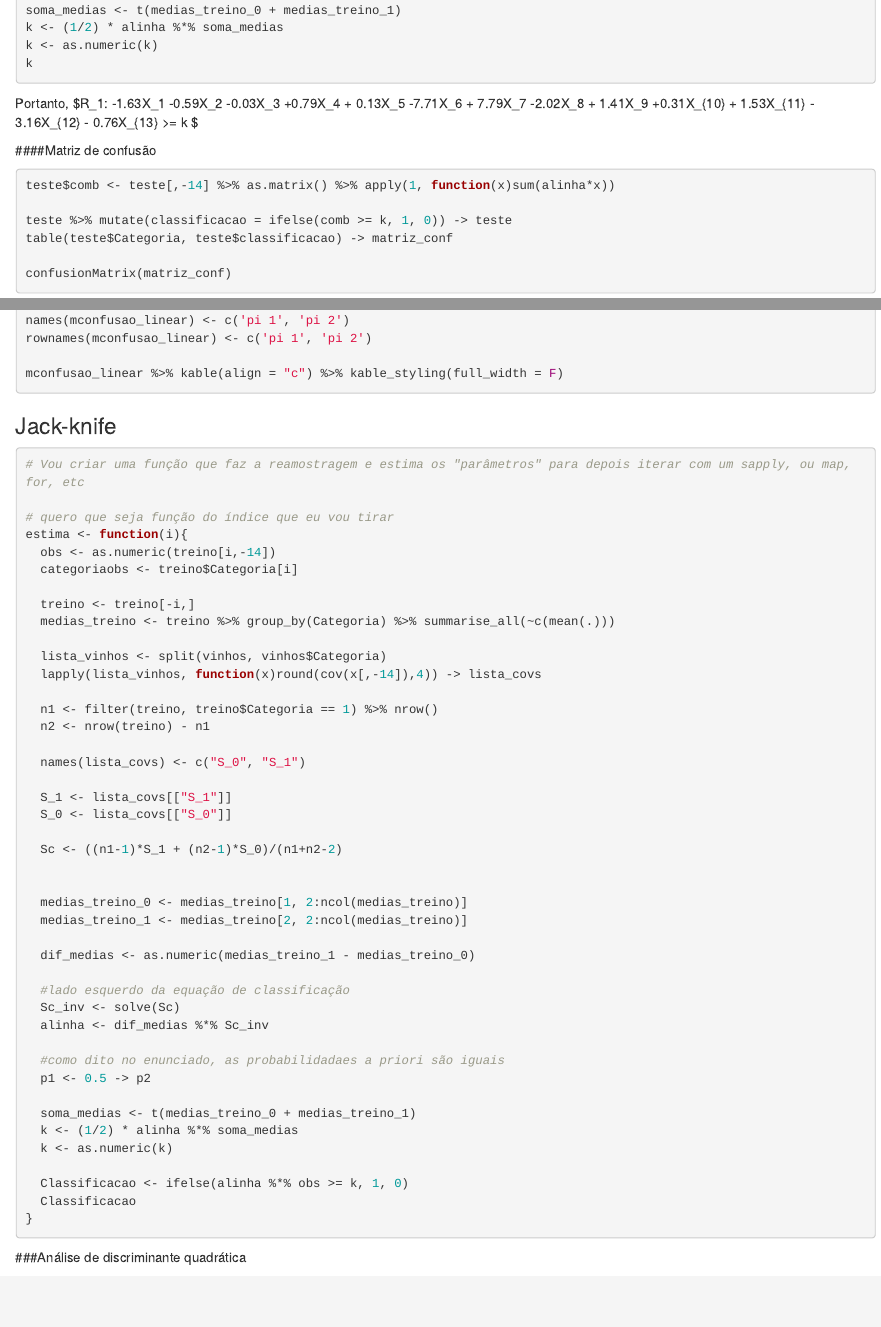
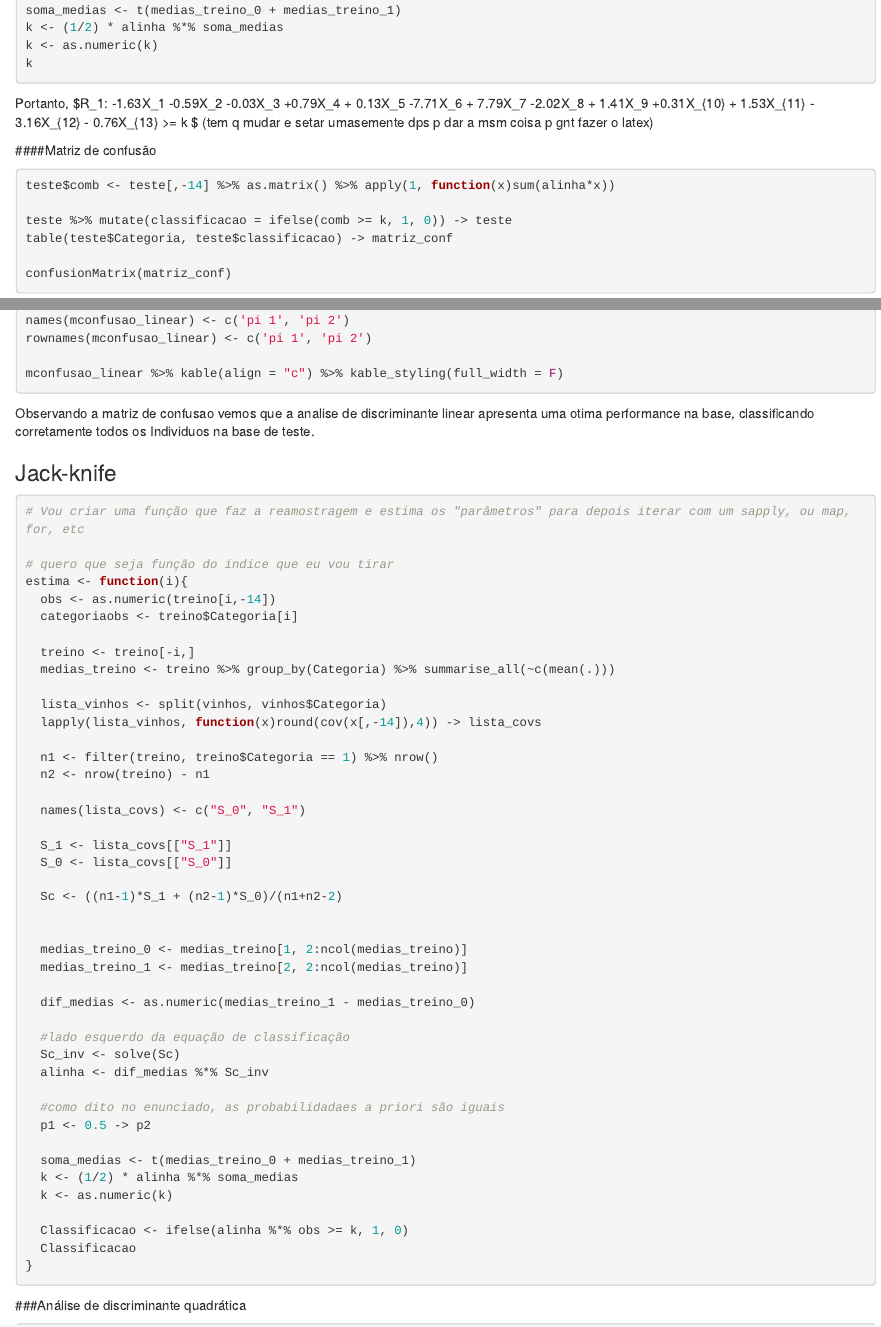
Before and after one commit to guilhermedossantos/Multivariada, an R Markdown document (am_analise_ad.Rmd): the page in a window 1100 px wide, from 3210 px down, and a second part further down, joined at a grey line. Rendered offline with R 4.5, knitr and Pandoc, with nearby package versions; the code chunks are not run, so their results and figures are left out.

Commit message:
Update am_analise_ad.Rmd

````diff
--- a/am_analise_ad.Rmd
+++ b/am_analise_ad.Rmd
@@ -185,7 +185,7 @@ k
 ```
 
 
-  Portanto, $R_1: -1.63X_1 -0.59X_2 -0.03X_3 +0.79X_4 + 0.13X_5 -7.71X_6 + 7.79X_7 -2.02X_8 + 1.41X_9 +0.31X_{10} + 1.53X_{11} - 3.16X_{12} - 0.76X_{13} >= k $
+  Portanto, $R_1: -1.63X_1 -0.59X_2 -0.03X_3 +0.79X_4 + 0.13X_5 -7.71X_6 + 7.79X_7 -2.02X_8 + 1.41X_9 +0.31X_{10} + 1.53X_{11} - 3.16X_{12} - 0.76X_{13} >= k $ (tem q mudar e setar  umasemente dps p dar a msm coisa p gnt fazer o latex)
 
 ####Matriz de confusão
 
@@ -212,6 +212,8 @@ rownames(mconfusao_linear) <- c('pi 1', 'pi 2')
 mconfusao_linear %>% kable(align = "c") %>% kable_styling(full_width = F)
 ```
 
+Observando a matriz de confusao vemos que a analise de discriminante linear apresenta uma otima performance na base, classificando corretamente todos os
+Individuos na base de teste.
 
 ### Jack-knife
 ```{r}
````
Also changed, not shown: am_analise_ad.Rmd (2 more changed lines).
